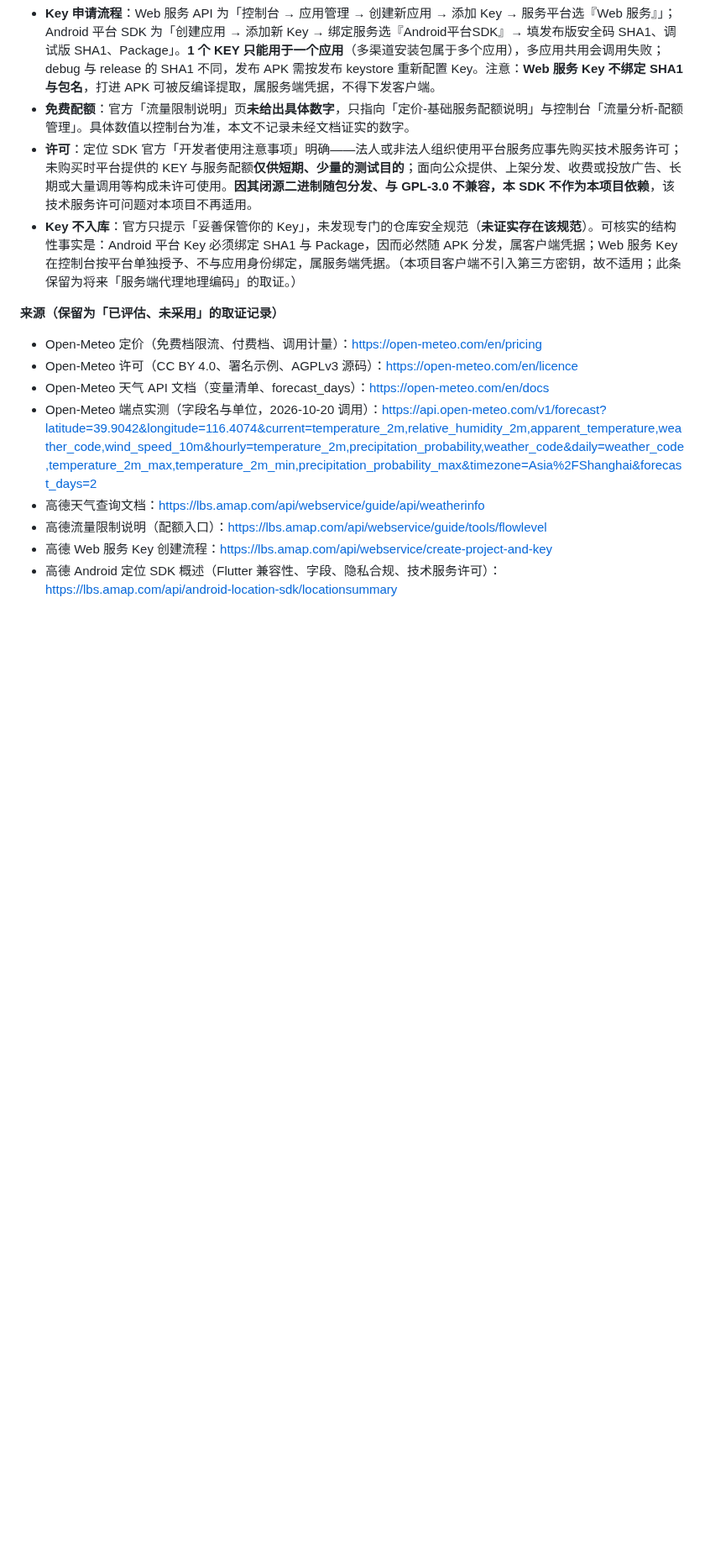
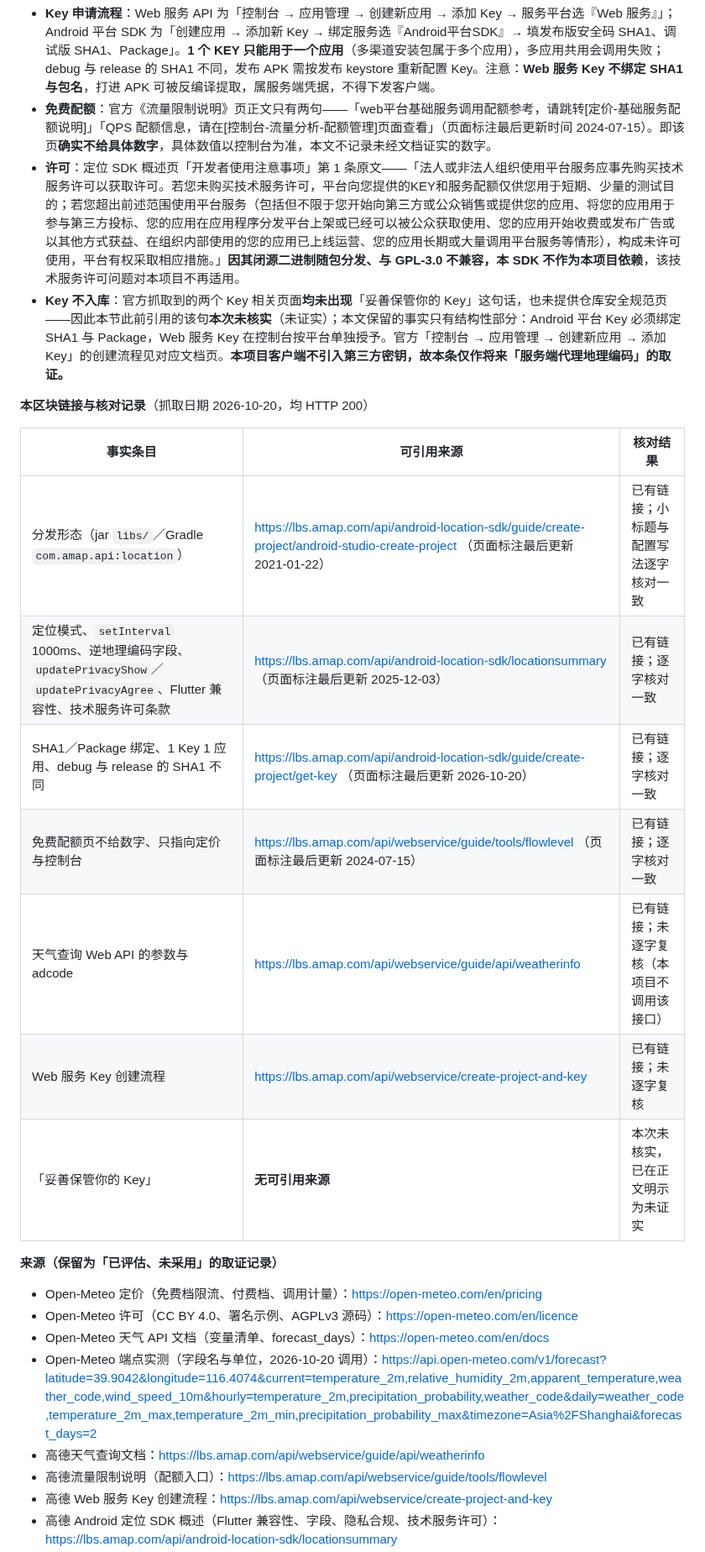
Before and after one commit to Guzheng3/qhkb, a Markdown page: docs/plan/research-appendix.md, the part around one of its changes. Shown at 84% size. Rendered like a GitHub page; blank space fills up the shorter version.

```diff
--- a/docs/plan/research-appendix.md
+++ b/docs/plan/research-appendix.md
@@ -433,7 +436,19 @@
 - **Key 申请流程**：Web 服务 API 为「控制台 → 应用管理 → 创建新应用 → 添加 Key → 服务平台选『Web 服务』」；Android 平台 SDK 为「创建应用 → 添加新 Key → 绑定服务选『Android平台SDK』→ 填发布版安全码 SHA1、调试版 SHA1、Package」。**1 个 KEY 只能用于一个应用**（多渠道安装包属于多个应用），多应用共用会调用失败；debug 与 release 的 SHA1 不同，发布 APK 需按发布 keystore 重新配置 Key。注意：**Web 服务 Key 不绑定 SHA1 与包名**，打进 APK 可被反编译提取，属服务端凭据，不得下发客户端。
-- **免费配额**：官方「流量限制说明」页**未给出具体数字**，只指向「定价-基础服务配额说明」与控制台「流量分析-配额管理」。具体数值以控制台为准，本文不记录未经文档证实的数字。
-- **许可**：定位 SDK 官方「开发者使用注意事项」明确——法人或非法人组织使用平台服务应事先购买技术服务许可；未购买时平台提供的 KEY 与服务配额**仅供短期、少量的测试目的**；面向公众提供、上架分发、收费或投放广告、长期或大量调用等构成未许可使用。**因其闭源二进制随包分发、与 GPL-3.0 不兼容，本 SDK 不作为本项目依赖**，该技术服务许可问题对本项目不再适用。
-- **Key 不入库**：官方只提示「妥善保管你的 Key」，未发现专门的仓库安全规范（**未证实存在该规范**）。可核实的结构性事实是：Android 平台 Key 必须绑定 SHA1 与 Package，因而必然随 APK 分发，属客户端凭据；Web 服务 Key 在控制台按平台单独授予、不与应用身份绑定，属服务端凭据。（本项目客户端不引入第三方密钥，故不适用；此条保留为将来「服务端代理地理编码」的取证。）
+- **免费配额**：官方《流量限制说明》页正文只有两句——「web平台基础服务调用配额参考，请跳转[定价-基础服务配额说明]」「QPS 配额信息，请在[控制台-流量分析-配额管理]页面查看」（页面标注最后更新时间 2024-07-15）。即该页**确实不给具体数字**，具体数值以控制台为准，本文不记录未经文档证实的数字。
+- **许可**：定位 SDK 概述页「开发者使用注意事项」第 1 条原文——「法人或非法人组织使用平台服务应事先购买技术服务许可以获取许可。若您未购买技术服务许可，平台向您提供的KEY和服务配额仅供您用于短期、少量的测试目的；若您超出前述范围使用平台服务（包括但不限于您开始向第三方或公众销售或提供您的应用、将您的应用用于参与第三方投标、您的应用在应用程序分发平台上架或已经可以被公众获取使用、您的应用开始收费或发布广告或以其他方式获益、在组织内部使用的您的应用已上线运营、您的应用长期或大量调用平台服务等情形），构成未许可使用，平台有权采取相应措施。」**因其闭源二进制随包分发、与 GPL-3.0 不兼容，本 SDK 不作为本项目依赖**，该技术服务许可问题对本项目不再适用。
+- **Key 不入库**：官方抓取到的两个 Key 相关页面**均未出现**「妥善保管你的 Key」这句话，也未提供仓库安全规范页——因此本节此前引用的该句**本次未核实**（未证实）；本文保留的事实只有结构性部分：Android 平台 Key 必须绑定 SHA1 与 Package，Web 服务 Key 在控制台按平台单独授予。官方「控制台 → 应用管理 → 创建新应用 → 添加 Key」的创建流程见对应文档页。**本项目客户端不引入第三方密钥，故本条仅作将来「服务端代理地理编码」的取证。**
+
+**本区块链接与核对记录**（抓取日期 2026-10-20，均 HTTP 200）
+
+| 事实条目 | 可引用来源 | 核对结果 |
+| --- | --- | --- |
+| 分发形态（jar `libs/`／Gradle `com.amap.api:location`） | https://lbs.amap.com/api/android-location-sdk/guide/create-project/android-studio-create-project （页面标注最后更新 2021-01-22） | 已有链接；小标题与配置写法逐字核对一致 |
+| 定位模式、`setInterval` 1000ms、逆地理编码字段、`updatePrivacyShow`／`updatePrivacyAgree`、Flutter 兼容性、技术服务许可条款 | https://lbs.amap.com/api/android-location-sdk/locationsummary （页面标注最后更新 2025-12-03） | 已有链接；逐字核对一致 |
+| SHA1／Package 绑定、1 Key 1 应用、debug 与 release 的 SHA1 不同 | https://lbs.amap.com/api/android-location-sdk/guide/create-project/get-key （页面标注最后更新 2026-10-20） | 已有链接；逐字核对一致 |
+| 免费配额页不给数字、只指向定价与控制台 | https://lbs.amap.com/api/webservice/guide/tools/flowlevel （页面标注最后更新 2024-07-15） | 已有链接；逐字核对一致 |
+| 天气查询 Web API 的参数与 adcode | https://lbs.amap.com/api/webservice/guide/api/weatherinfo | 已有链接；未逐字复核（本项目不调用该接口） |
+| Web 服务 Key 创建流程 | https://lbs.amap.com/api/webservice/create-project-and-key | 已有链接；未逐字复核 |
+| 「妥善保管你的 Key」 | **无可引用来源** | 本次未核实，已在正文明示为未证实 |
 
 **来源（保留为「已评估、未采用」的取证记录）**
 
```
Also changed, not shown: other parts of docs/plan/research-appendix.md (+11 -9 lines).
